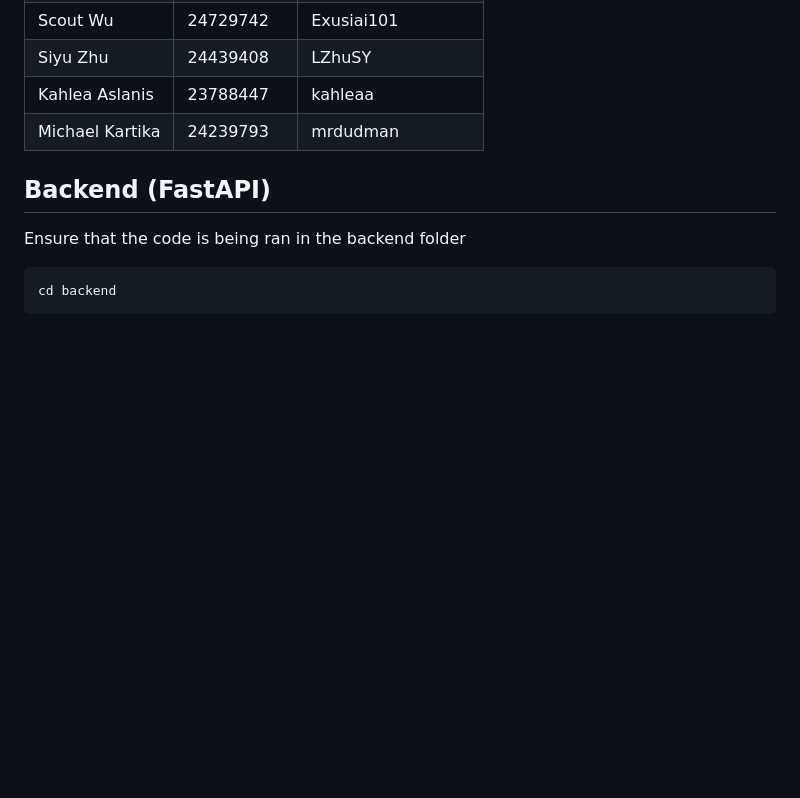
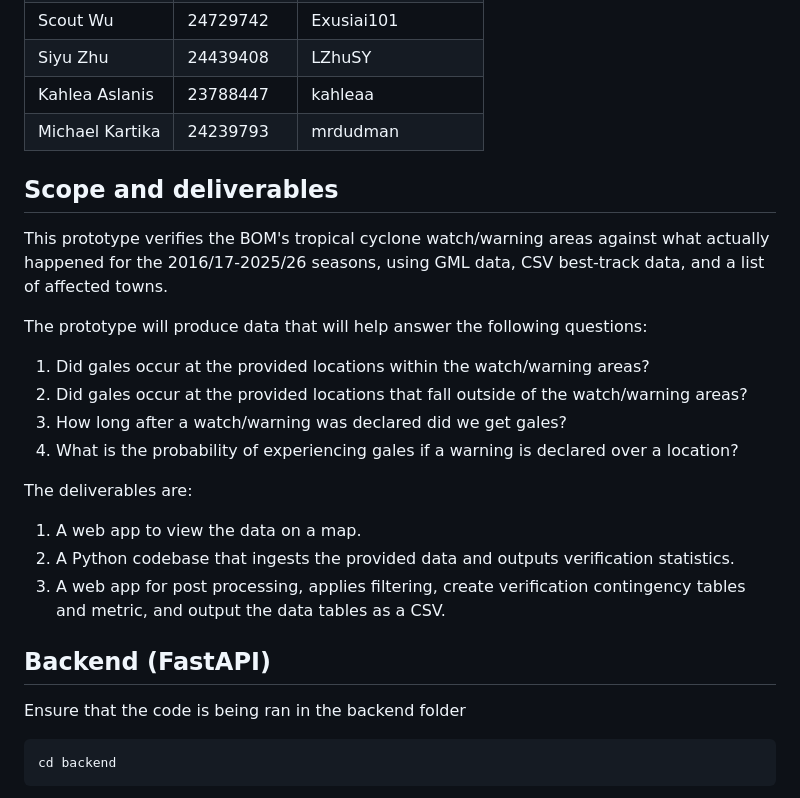
Before and after one commit to Lotto33/CITS3200_Group24_Cyclone_Verification, a Markdown page: README.md, the part around the change. Drawn GitHub-style; blank space fills up the shorter version.

Commit message:
docs: add scope and deliverables TLDR to README

```diff
--- a/README.md
+++ b/README.md
@@ -10,6 +10,20 @@
 | Siyu Zhu | 24439408 | LZhuSY  |
 | Kahlea Aslanis | 23788447 | kahleaa |
 | Michael Kartika | 24239793 | mrdudman |
+
+## Scope and deliverables
+This prototype verifies the BOM's tropical cyclone watch/warning areas against what actually happened for the 2016/17-2025/26 seasons, using GML data, CSV best-track data, and a list of affected towns.
+
+The prototype will produce data that will help answer the following questions:
+1. Did gales occur at the provided locations within the watch/warning areas?
+2. Did gales occur at the provided locations that fall outside of the watch/warning areas?
+3. How long after a watch/warning was declared did we get gales?
+4. What is the probability of experiencing gales if a warning is declared over a location?
+
+The deliverables are:
+1. A web app to view the data on a map.
+2. A Python codebase that ingests the provided data and outputs verification statistics.
+3. A web app for post processing, applies filtering, create verification contingency tables and metric, and output the data tables as a CSV.
 
 ## Backend (FastAPI)
 
```
